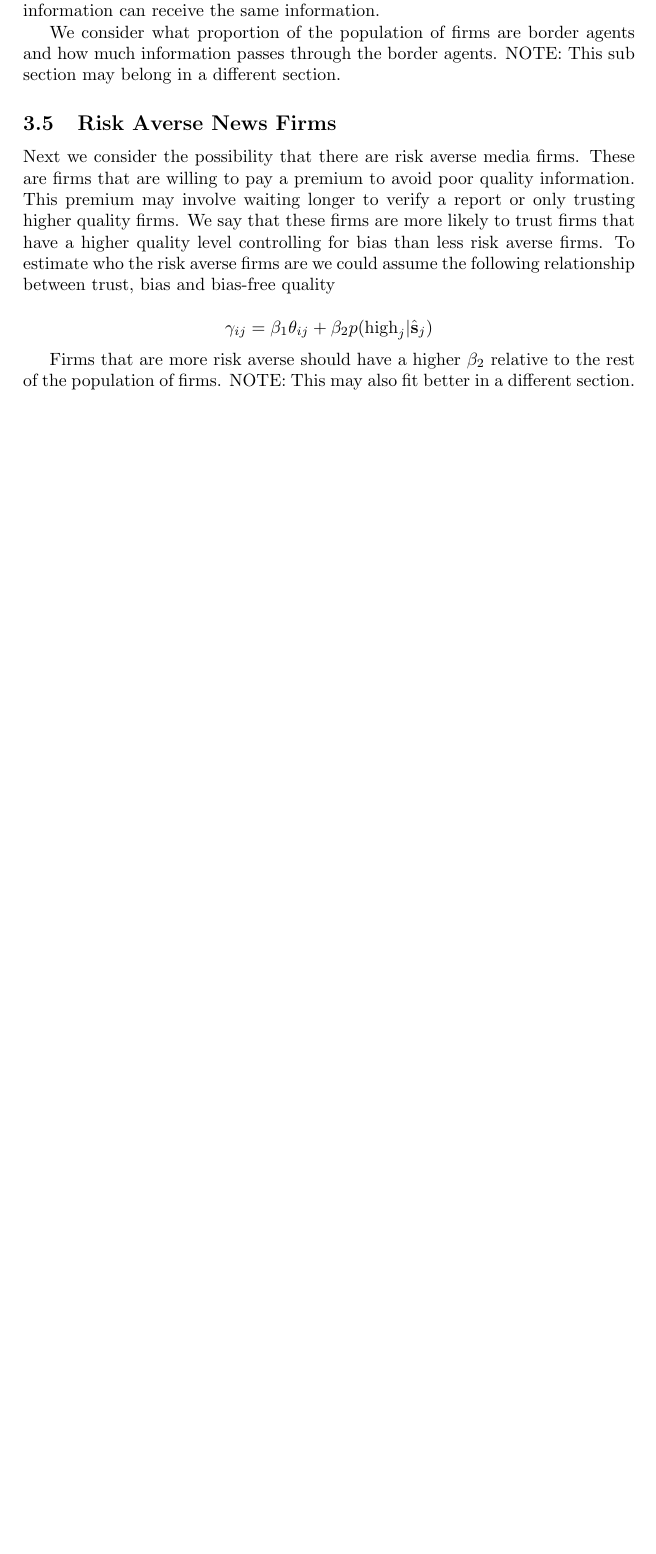
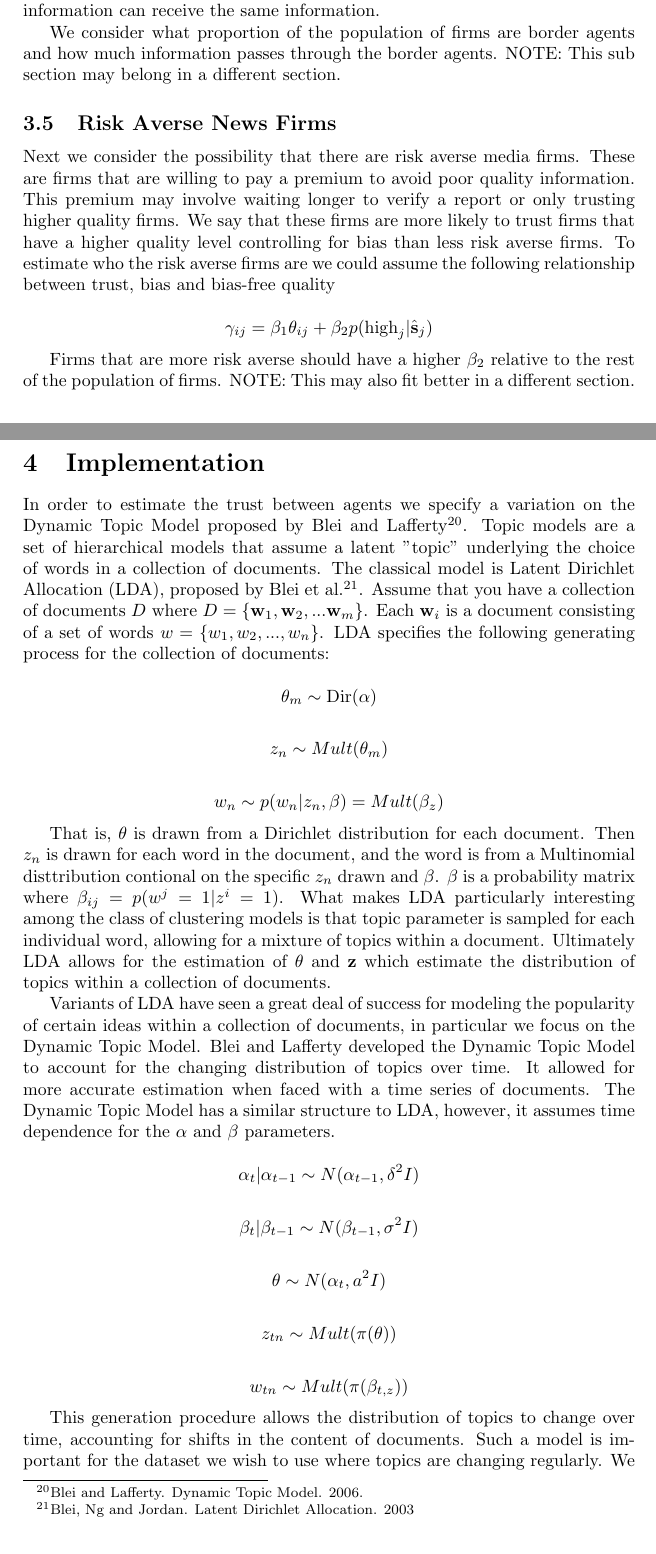
Before and after one commit to lbybee/media_network_project, a LaTeX document (paper/paper.tex): part of page 7 of 7 before the commit and two parts of pages 7 and 8 of 9 after it, the two joined at a grey line, cut so that both start at the same text, the shorter picture padded with empty space. Compiled offline with pdfLaTeX.

Commit message:
implementation seciton

```diff
--- a/paper/paper.tex
+++ b/paper/paper.tex
@@ -185,4 +185,34 @@ Next we consider the possibility that there are risk averse media firms.  These
 
 Firms that are more risk averse should have a higher $\beta_2$ relative to the rest of the population of firms. NOTE: This may also fit better in a different section.
 
+\section{Implementation}
+
+In order to estimate the trust between agents we specify a variation on the Dynamic Topic Model proposed by Blei and Lafferty\footnote{Blei and Lafferty. Dynamic Topic Model. 2006.}.  Topic models are a set of hierarchical models that assume a latent "topic" underlying the choice of words in a collection of documents.  The classical model is Latent Dirichlet Allocation (LDA), proposed by Blei et al.\footnote{Blei, Ng and Jordan. Latent Dirichlet Allocation. 2003}.  Assume that you have a collection of documents $D$ where $D = \{\textbf{w}_1, \textbf{w}_2, ... \textbf{w}_m\}$.  Each $\textbf{w}_i$ is a document consisting of a set of words $w = \{w_1, w_2, ..., w_n\}$.  LDA specifies the following generating process for the collection of documents:
+
+\[\theta_m \sim \text{Dir}(\alpha)\]
+
+\[z_n \sim Mult(\theta_m)\]
+
+\[w_n \sim p(w_n | z_n, \beta) = Mult(\beta_z)\]
+
+That is, $\theta$ is drawn from a Dirichlet distribution for each document.  Then $z_n$ is drawn for each word in the document, and the word is from a Multinomial disttribution contional on the specific $z_n$ drawn and $\beta$.  $\beta$ is a probability matrix where $\beta_{ij} = p(w^j = 1|z^i =1)$.  What makes LDA particularly interesting among the class of clustering models is that topic parameter is sampled for each individual word, allowing for a mixture of topics within a document.  Ultimately LDA allows for the estimation of $\theta$ and $\textbf{z}$ which estimate the distribution of topics within a collection of documents.
+
+Variants of LDA have seen a great deal of success for modeling the popularity of certain ideas within a collection of documents, in particular we focus on the Dynamic Topic Model.  Blei and Lafferty developed the Dynamic Topic Model to account for the changing distribution of topics over time.  It allowed for more accurate estimation when faced with a time series of documents.  The Dynamic Topic Model has a similar structure to LDA, however, it assumes time dependence for the $\alpha$ and $\beta$ parameters.
+
+\[\alpha_t | \alpha_{t-1} \sim N(\alpha_{t-1}, \delta^2I)\]
+
+\[\beta_t | \beta_{t-1} \sim N(\beta_{t-1}, \sigma^2I)\]
+
+\[\theta \sim N(\alpha_t, a^2I)\]
+
+\[z_{tn} \sim Mult(\pi(\theta))\]
+
+\[w_{tn} \sim Mult(\pi(\beta_{t, z}))\]
+
+This generation procedure allows the distribution of topics to change over time, accounting for shifts in the content of documents.  Such a model is important for the dataset we wish to use where topics are changing regularly.  We use a variant of the Dynamic Topic Model that allows for the distribution of $\alpha_{it}$ to be impacted by $\alpha_{-it-1}$.  That is we assume that the underlying topic distribution is ultimately effected by the topic distributions for other agents in a network of agents.  More formally we say that,
+
+\[\alpha_{it} \sim N(\textbf{\alpha}_{t-1}^T \gamma, \delta^2I)\]
+
+$\textbf{\alpha}$ is a vector of the $\alpha$ parameter for each of the $N$ agents, and $\gamma$ is an $N$ dimensional vector of weights for the $N$ agents.  That is, $\alpha_{it}$ is drawn from a weighted sum of the $\alpha$ values for each agent in the prior period.  $\gamma$ gives an estimate of the impact that each agent has on the topic distribution of the $i$th agent.  We use $\gamma$ to represent our trust value discussed above.  Unfortunately, this generating process does not have a conjugate form so we cannot using Gibbs sampling as used commonly with LDA.  Instead we must use a more complicated Metropolis Hastings algorithm to estimate $\gamma$.
+
 \end{document}
```
